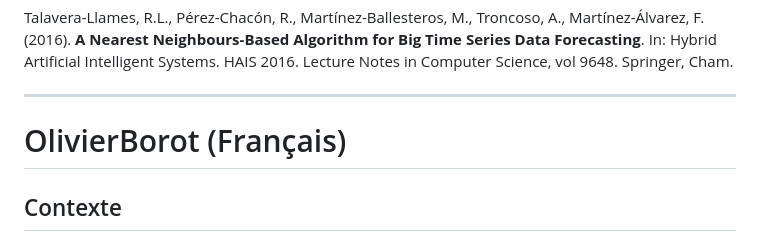
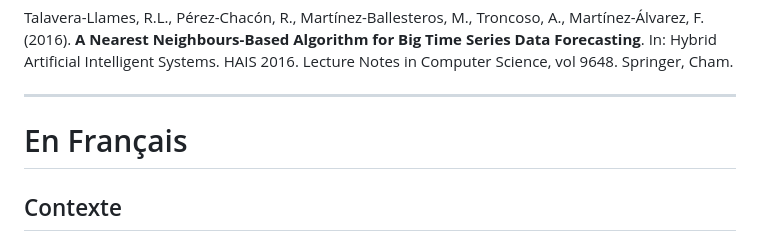
Before and after one commit to OlivierBOROT/SISE_WNN_implementation, a Markdown page: README.md, the part around one of its changes. Rendered like a GitHub page.

Commit message:
Fix French section header and link in README

```diff
--- a/README.md
+++ b/README.md
@@ -121,7 +121,7 @@ Talavera-Llames, R.L., Pérez-Chacón, R., Martínez-Ballesteros, M., Troncoso,
 
 ---
 
-# OlivierBorot (Français)
+# En Français
 ## Contexte
 
 Ce package a été développé dans le cadre du **Master 2 SISE** (Statistique et Informatique pour la Science des donnéEs) à l'Université Lumière Lyon 2, pour le cours de **Séries Temporelles**.
```
Also changed, not shown: other parts of README.md (+1 -1 lines).
